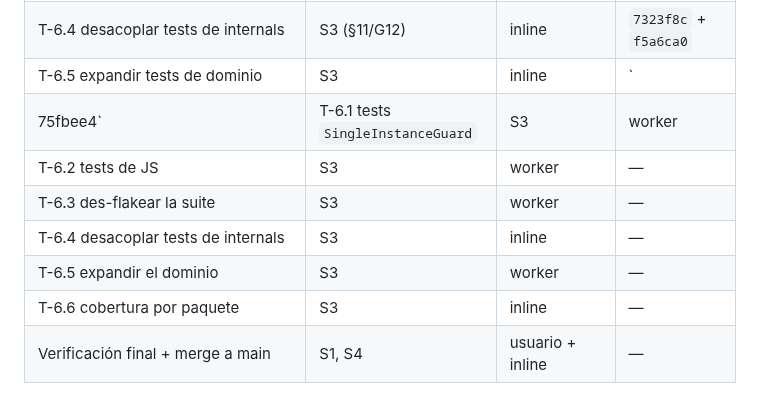
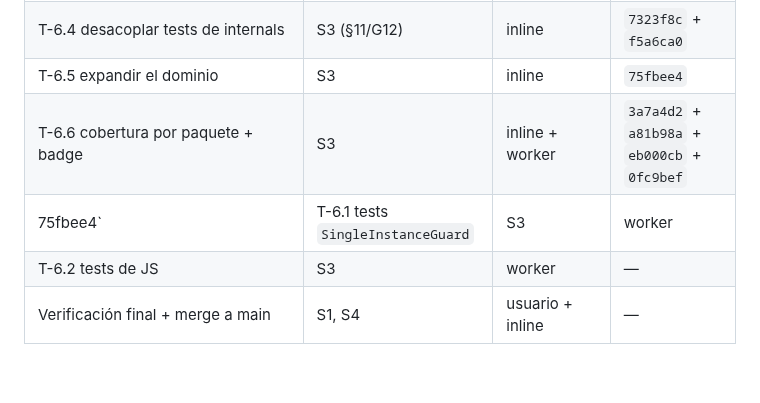
Before and after one commit to AlexisAcevedo/Gestor-de-luces, a Markdown page: odd/tasks/repo-hardening.md, the part around the change. Rendered like a GitHub page; blank space fills up the shorter version.

Commit message:
docs(odd): reconcile the Phase 6 task table with the completed tasks

```diff
--- a/odd/tasks/repo-hardening.md
+++ b/odd/tasks/repo-hardening.md
@@ -56,13 +56,10 @@ usuario.
 | T-6.1 tests de `SingleInstanceGuard` | S3 | inline | `12fe946` |
 | T-6.3 des-*flakear* la suite | S3 | inline | `2818db0` + `d1078e7` |
 | T-6.4 desacoplar tests de internals | S3 (§11/G12) | inline | `7323f8c` + `f5a6ca0` |
-| T-6.5 expandir tests de dominio | S3 | inline | ` |
+| T-6.5 expandir el dominio | S3 | inline | `75fbee4` |
+| T-6.6 cobertura por paquete + badge | S3 | inline + worker | `3a7a4d2` + `a81b98a` + `eb000cb` + `0fc9bef` |
 75fbee4`| T-6.1 tests `SingleInstanceGuard` | S3 | worker | — |
 | T-6.2 tests de JS | S3 | worker | — |
-| T-6.3 des-flakear la suite | S3 | worker | — |
-| T-6.4 desacoplar tests de internals | S3 | inline | — |
-| T-6.5 expandir el dominio | S3 | worker | — |
-| T-6.6 cobertura por paquete | S3 | inline | — |
 | Verificación final + merge a main | S1, S4 | usuario + inline | — |
 
 ## Log
```
